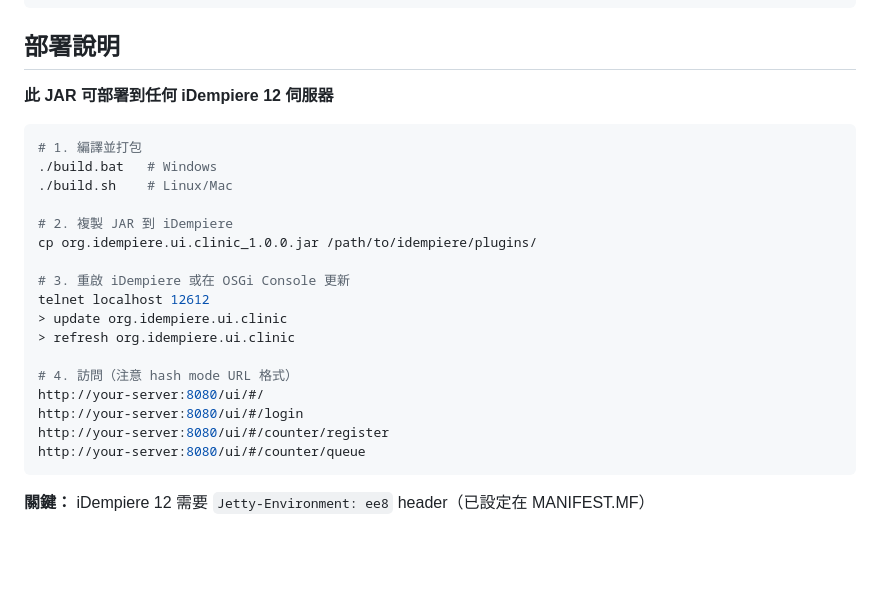
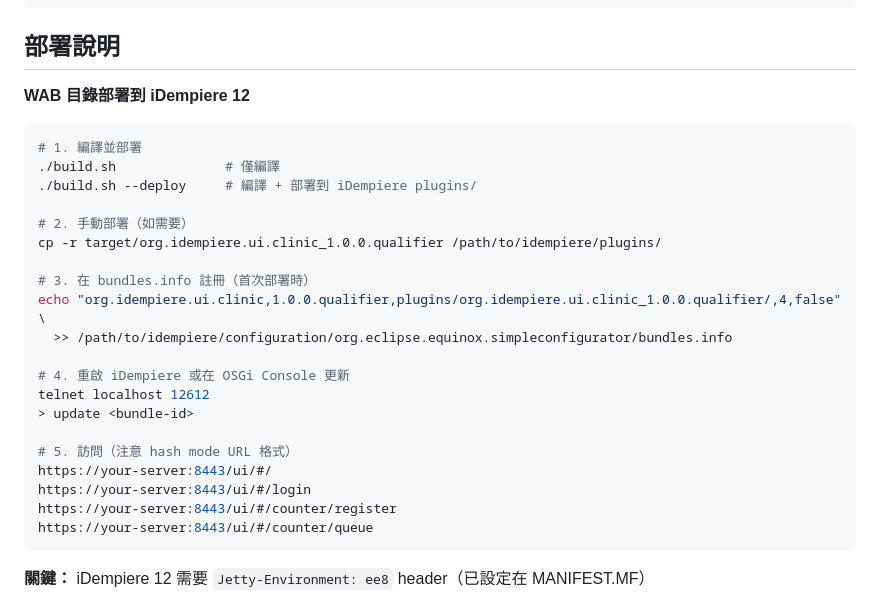
Before and after one commit to tm731531/idempiere-skin-ui, a Markdown page: CLAUDE.md, the part around one of its changes. Drawn GitHub-style; blank space fills up the shorter version.

````diff
--- a/CLAUDE.md
+++ b/CLAUDE.md
@@ -78,26 +78,29 @@ npm run type-check
 
 ## 部署說明
 
-**此 JAR 可部署到任何 iDempiere 12 伺服器**
+**WAB 目錄部署到 iDempiere 12**
 
 ```bash
-# 1. 編譯並打包
-./build.bat   # Windows
-./build.sh    # Linux/Mac
+# 1. 編譯並部署
+./build.sh              # 僅編譯
+./build.sh --deploy     # 編譯 + 部署到 iDempiere plugins/
 
-# 2. 複製 JAR 到 iDempiere
-cp org.idempiere.ui.clinic_1.0.0.jar /path/to/idempiere/plugins/
+# 2. 手動部署（如需要）
+cp -r target/org.idempiere.ui.clinic_1.0.0.qualifier /path/to/idempiere/plugins/
 
-# 3. 重啟 iDempiere 或在 OSGi Console 更新
+# 3. 在 bundles.info 註冊（首次部署時）
+echo "org.idempiere.ui.clinic,1.0.0.qualifier,plugins/org.idempiere.ui.clinic_1.0.0.qualifier/,4,false" \
+  >> /path/to/idempiere/configuration/org.eclipse.equinox.simpleconfigurator/bundles.info
+
+# 4. 重啟 iDempiere 或在 OSGi Console 更新
 telnet localhost 12612
-> update org.idempiere.ui.clinic
-> refresh org.idempiere.ui.clinic
+> update <bundle-id>
 
-# 4. 訪問（注意 hash mode URL 格式）
-http://your-server:8080/ui/#/
-http://your-server:8080/ui/#/login
-http://your-server:8080/ui/#/counter/register
-http://your-server:8080/ui/#/counter/queue
+# 5. 訪問（注意 hash mode URL 格式）
+https://your-server:8443/ui/#/
+https://your-server:8443/ui/#/login
+https://your-server:8443/ui/#/counter/register
+https://your-server:8443/ui/#/counter/queue
 ```
 
 **關鍵：** iDempiere 12 需要 `Jetty-Environment: ee8` header（已設定在 MANIFEST.MF）
````
Also changed, not shown: other parts of CLAUDE.md (+21 -7 lines).
